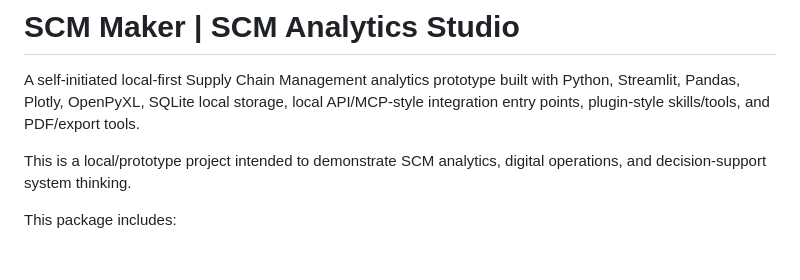
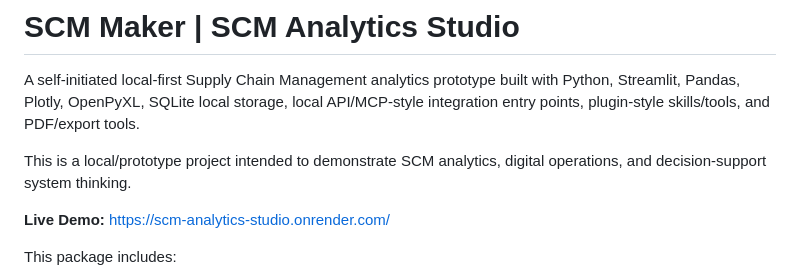
Before and after one commit to Mah-era/scm-analytics-studio, a Markdown page: README.md, the part around the change. Drawn GitHub-style; blank space fills up the shorter version.

Commit message:
Add live demo link to README

```diff
--- a/README.md
+++ b/README.md
@@ -3,6 +3,8 @@
 A self-initiated local-first Supply Chain Management analytics prototype built with Python, Streamlit, Pandas, Plotly, OpenPyXL, SQLite local storage, local API/MCP-style integration entry points, plugin-style skills/tools, and PDF/export tools.
 
 This is a local/prototype project intended to demonstrate SCM analytics, digital operations, and decision-support system thinking.
+
+**Live Demo:** https://scm-analytics-studio.onrender.com/
 
 This package includes:
 - A Streamlit app for uploading CSV/XLSX/XLS supply chain data.
```
